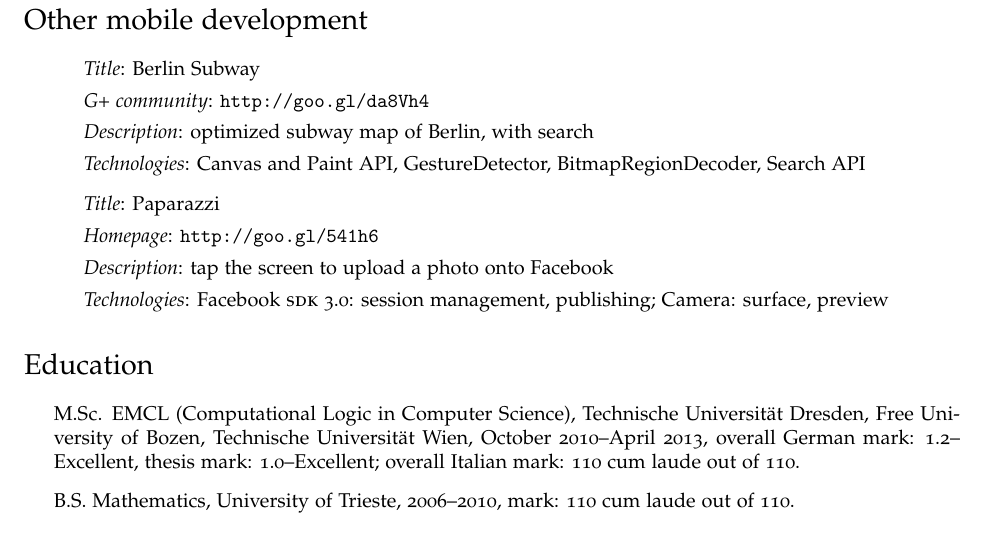
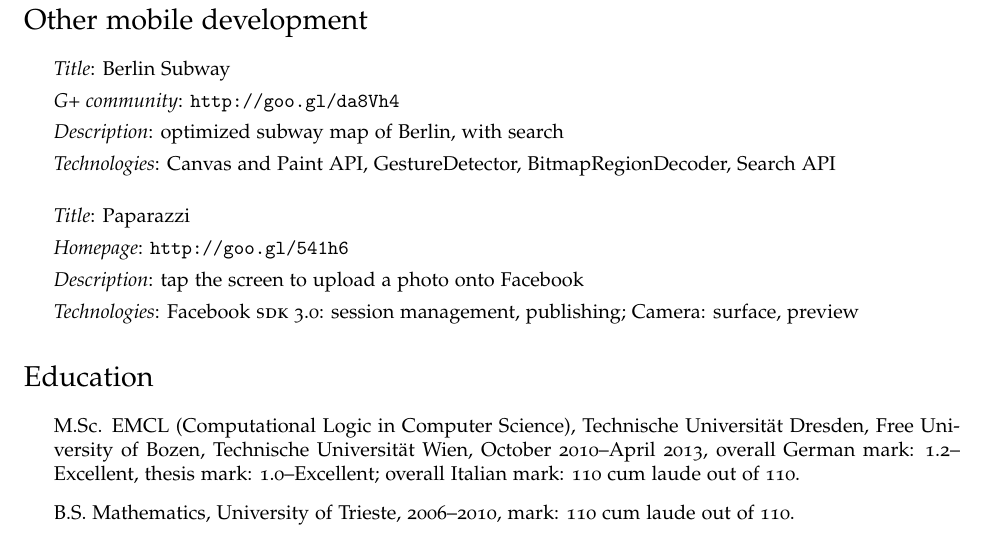
Before and after one commit to gilvegliach/cv, a LaTeX CV (CV.tex): part of page 2 of 5, cut so that both start at the same text. Compiled offline with pdfLaTeX.

Commit message:
Corrected indentation section Other mobile development

```diff
--- a/CV.tex
+++ b/CV.tex
@@ -147,14 +150,15 @@ Gil's strong analytical-quantitative mindset, acquired in a bachelor of mathemat
 \end{itemize}
 
 \section*{Other mobile development}
-\begin{itemize}
+
+\begin{itemize1}
 	\item
 	\begin{itemize}
 	    \item {\it Title}: Berlin Subway
 	    \item {\it G+ community}: \url{http://goo.gl/da8Vh4}
 	    \item {\it Description}: optimized subway map of Berlin, with search
 	    \item {\it Technologies}: Canvas and Paint API, GestureDetector, BitmapRegionDecoder, Search API
-	\end{itemize}
+	\end{itemize}\medskip
     \item
 	\begin{itemize}
 	      \item {\it Title}: Paparazzi
@@ -162,7 +166,7 @@ Gil's strong analytical-quantitative mindset, acquired in a bachelor of mathemat
 	      \item {\it Description}: tap the screen to upload a photo onto Facebook
 	      \item {\it Technologies}: Facebook \textsc{sdk} 3.0: session management, publishing; Camera: surface, preview
 	\end{itemize}
-\end{itemize}
+\end{itemize1}
 
 
 \section*{Education}
```
Also changed, not shown: CV.pdf, CV.tex (3 more changed lines).
